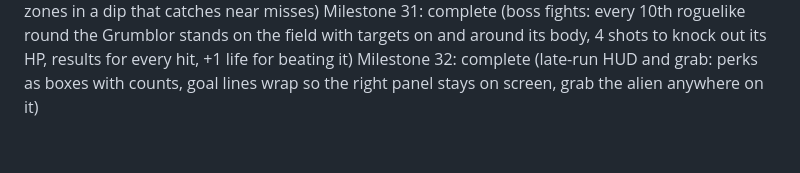
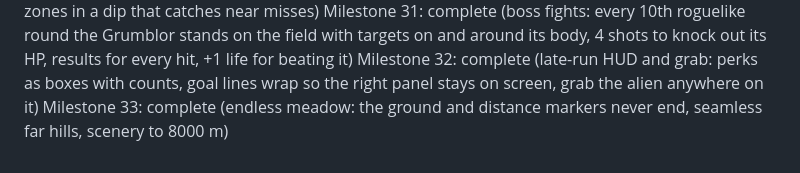
Before and after one commit to brueland/AI-Slingshot-Slop, a Markdown page: docs/PROGRESS.md, the part around the change. Drawn GitHub-style.

```diff
--- a/docs/PROGRESS.md
+++ b/docs/PROGRESS.md
@@ -34,3 +34,4 @@ Milestone 29: complete (crisp and fair: pickups match the drawn alien, sharp ali
 Milestone 30: complete (rocket and dips: the rocket fires while Space is held, rocket gauge on the HUD, flame while it burns, landing zones in a dip that catches near misses)
 Milestone 31: complete (boss fights: every 10th roguelike round the Grumblor stands on the field with targets on and around its body, 4 shots to knock out its HP, results for every hit, +1 life for beating it)
 Milestone 32: complete (late-run HUD and grab: perks as boxes with counts, goal lines wrap so the right panel stays on screen, grab the alien anywhere on it)
+Milestone 33: complete (endless meadow: the ground and distance markers never end, seamless far hills, scenery to 8000 m)
```
